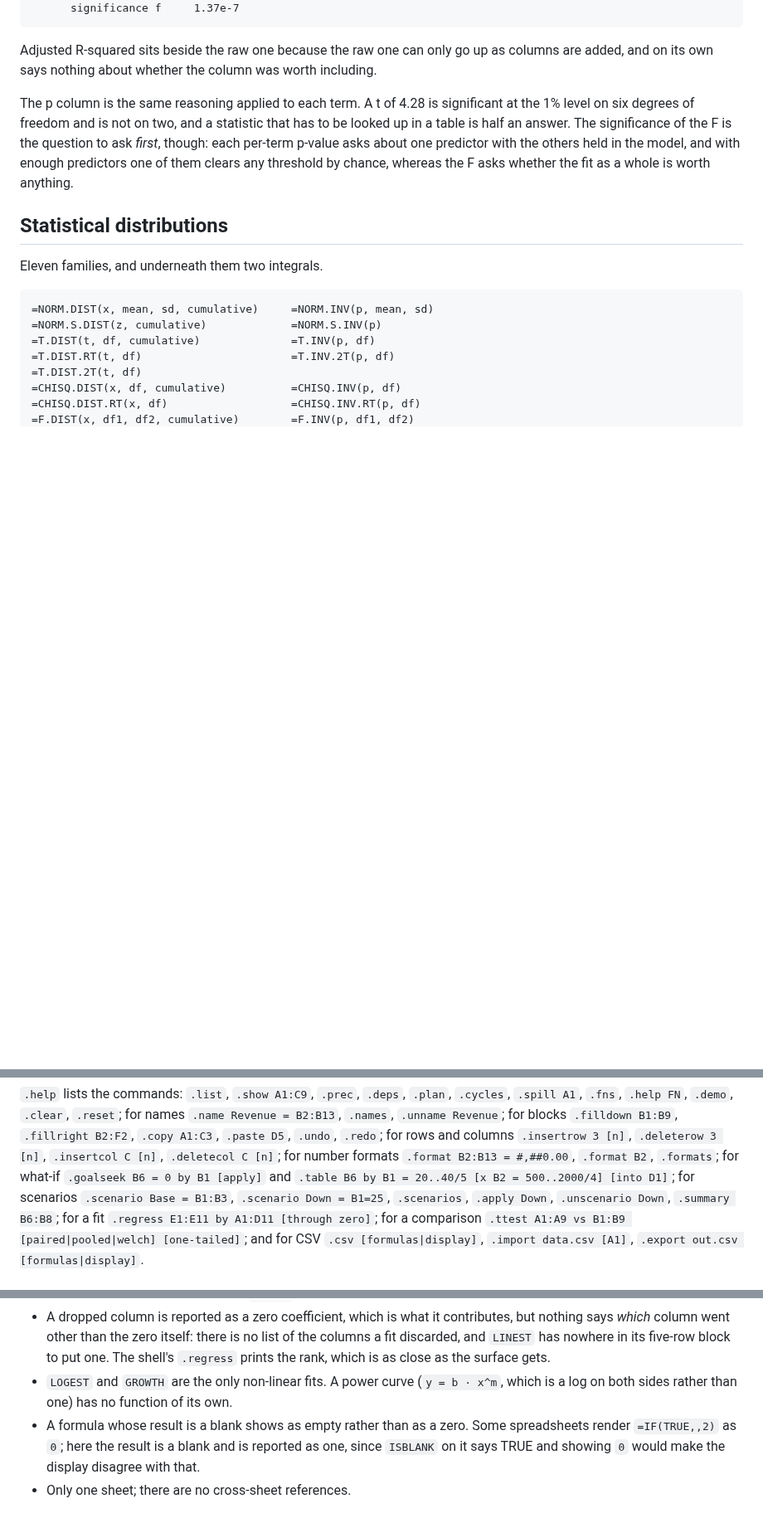
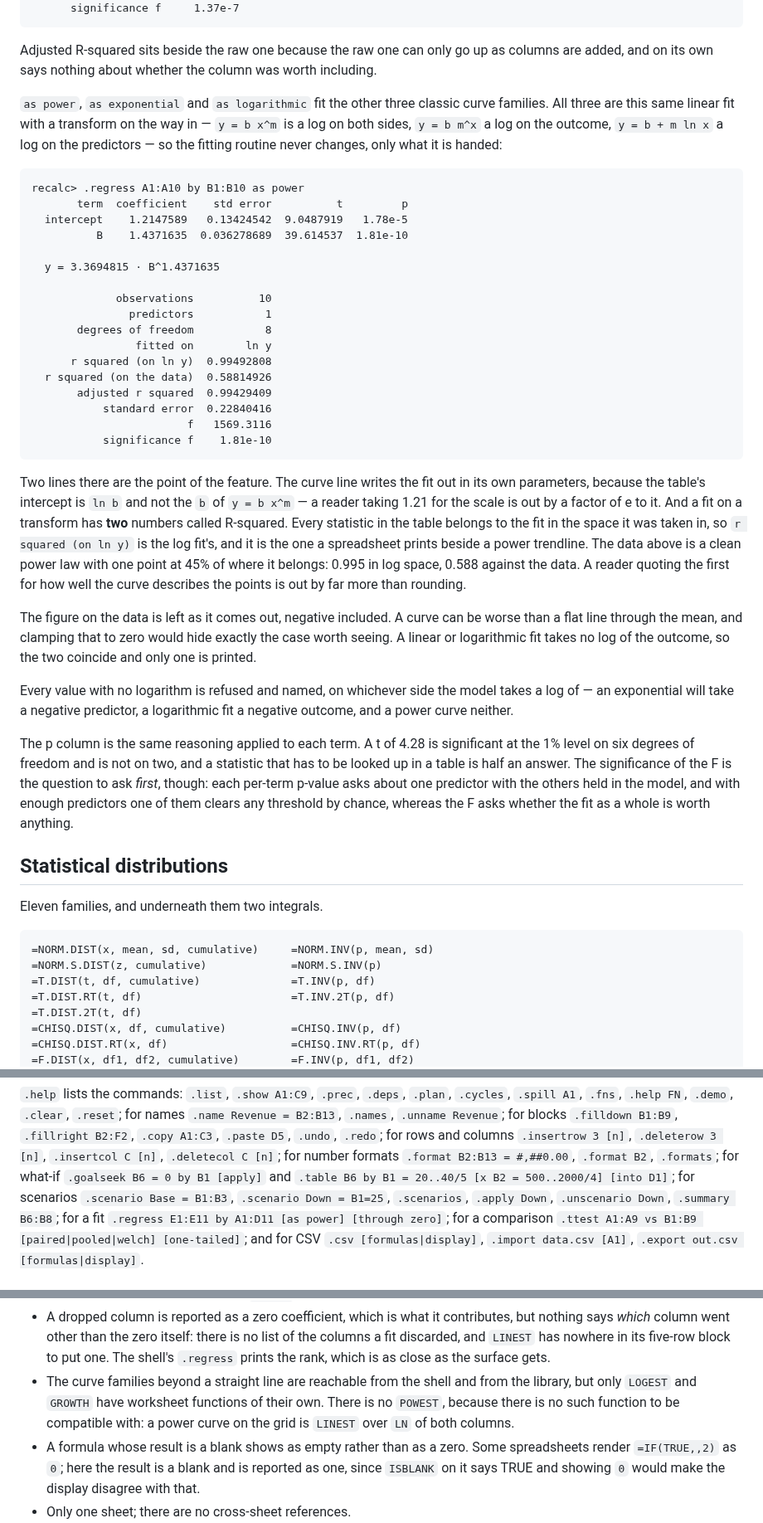
Before and after one commit to DaniyalMlk/recalc, a Markdown page: README.md, 3 parts joined by grey strips. Shown at 83% size. GitHub-like rendering; blank space fills up the shorter version.

Commit message:
docs: the other three curve families, and the two R-squareds
The reference gains the three transformed fits and the worked power example,
run before being written down. Its two headline figures are the point: the
curve line, because the table's intercept is `ln b` and a reader taking it
for the scale is out by a factor of e to it; and 0.995 against 0.588 on the
same fit, which is what a power trendline prints against what describes the
curve.

The gap list line is rewritten rather than deleted. The curves are reachable
now, but there is still no worksheet function for a power fit — and there is
no such Excel function to be compatible with, which is the honest reason.

````diff
--- a/README.md
+++ b/README.md
@@ -890,6 +890,52 @@ recalc> .regress E1:E11 by A1:D11
 Adjusted R-squared sits beside the raw one because the raw one can only go up
 as columns are added, and on its own says nothing about whether the column was
 worth including.
+
+`as power`, `as exponential` and `as logarithmic` fit the other three classic
+curve families. All three are this same linear fit with a transform on the way
+in — `y = b x^m` is a log on both sides, `y = b m^x` a log on the outcome,
+`y = b + m ln x` a log on the predictors — so the fitting routine never
+changes, only what it is handed:
+
+```
+recalc> .regress A1:A10 by B1:B10 as power
+       term  coefficient    std error          t         p
+  intercept    1.2147589   0.13424542  9.0487919   1.78e-5
+          B    1.4371635  0.036278689  39.614537  1.81e-10
+
+  y = 3.3694815 · B^1.4371635
+
+             observations          10
+               predictors           1
+       degrees of freedom           8
+                fitted on        ln y
+      r squared (on ln y)  0.99492808
+  r squared (on the data)  0.58814926
+       adjusted r squared  0.99429409
+           standard error  0.22840416
+                        f   1569.3116
+           significance f    1.81e-10
+```
+
+Two lines there are the point of the feature. The curve line writes the fit
+out in its own parameters, because the table's intercept is `ln b` and not the
+`b` of `y = b x^m` — a reader taking 1.21 for the scale is out by a factor of
+e to it. And a fit on a transform has **two** numbers called R-squared. Every
+statistic in the table belongs to the fit in the space it was taken in, so
+`r squared (on ln y)` is the log fit's, and it is the one a spreadsheet prints
+beside a power trendline. The data above is a clean power law with one point
+at 45% of where it belongs: 0.995 in log space, 0.588 against the data. A
+reader quoting the first for how well the curve describes the points is out by
+far more than rounding.
+
+The figure on the data is left as it comes out, negative included. A curve can
+be worse than a flat line through the mean, and clamping that to zero would
+hide exactly the case worth seeing. A linear or logarithmic fit takes no log of
+the outcome, so the two coincide and only one is printed.
+
+Every value with no logarithm is refused and named, on whichever side the model
+takes a log of — an exponential will take a negative predictor, a logarithmic
+fit a negative outcome, and a power curve neither.
 
 The p column is the same reasoning applied to each term. A t of 4.28 is
 significant at the 1% level on six degrees of freedom and is not on two, and a
@@ -1256,7 +1302,7 @@ what-if `.goalseek B6 = 0 by B1 [apply]` and
 `.table B6 by B1 = 20..40/5 [x B2 = 500..2000/4] [into D1]`; for scenarios
 `.scenario Base = B1:B3`, `.scenario Down = B1=25`, `.scenarios`,
 `.apply Down`, `.unscenario Down`, `.summary B6:B8`; for a fit
-`.regress E1:E11 by A1:D11 [through zero]`; for a comparison
+`.regress E1:E11 by A1:D11 [as power] [through zero]`; for a comparison
 `.ttest A1:A9 vs B1:B9 [paired|pooled|welch] [one-tailed]`; and for CSV
 `.csv [formulas|display]`, `.import data.csv [A1]`,
 `.export out.csv [formulas|display]`.
@@ -1540,9 +1586,11 @@ than a wait.
   itself: there is no list of the columns a fit discarded, and `LINEST` has
   nowhere in its five-row block to put one. The shell's `.regress` prints the
   rank, which is as close as the surface gets.
-- `LOGEST` and `GROWTH` are the only non-linear fits. A power curve
-  (`y = b · x^m`, which is a log on both sides rather than one) has no
-  function of its own.
+- The curve families beyond a straight line are reachable from the shell and
+  from the library, but only `LOGEST` and `GROWTH` have worksheet functions of
+  their own. There is no `POWEST`, because there is no such function to be
+  compatible with: a power curve on the grid is `LINEST` over `LN` of both
+  columns.
 - A formula whose result is a blank shows as empty rather than as a zero.
   Some spreadsheets render `=IF(TRUE,,2)` as `0`; here the result is a blank
   and is reported as one, since `ISBLANK` on it says TRUE and showing `0`
````
Also changed, not shown: ROADMAP.md (+31 -0 lines).
